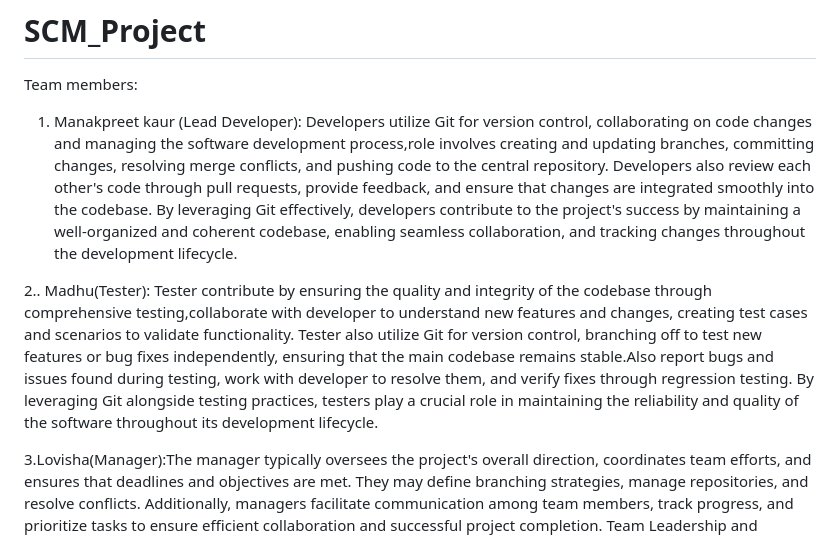
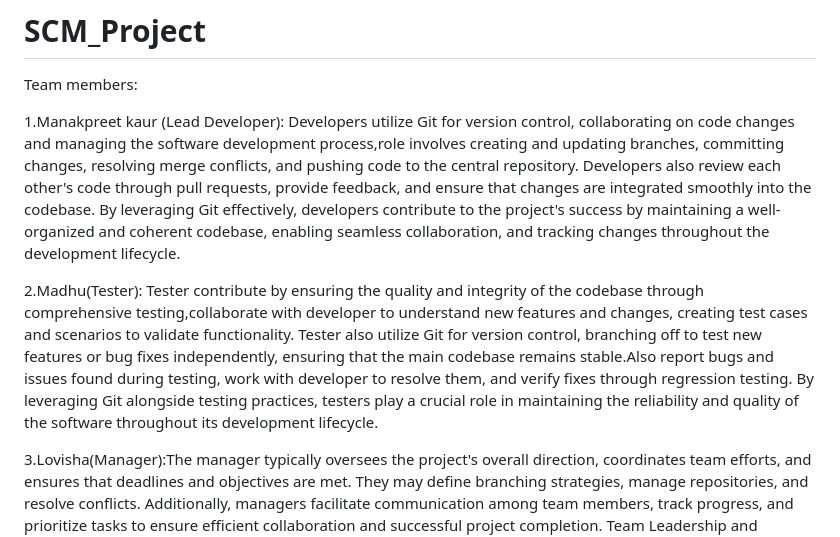
Before and after one commit to lovisha0726/FEE_Project, a Markdown page: README.md, the part around the change. Drawn GitHub-style.

```diff
--- a/README.md
+++ b/README.md
@@ -1,8 +1,9 @@
 # SCM_Project
 Team members:
-1. Manakpreet kaur (Lead Developer): Developers utilize Git for version control, collaborating on code changes and managing the software development process,role involves creating and updating branches, committing changes, resolving merge conflicts, and pushing code to the central repository. Developers also review each other's code through pull requests, provide feedback, and ensure that changes are integrated smoothly into the codebase. By leveraging Git effectively, developers contribute to the project's success by maintaining a well-organized and coherent codebase, enabling seamless collaboration, and tracking changes throughout the development lifecycle.
 
-2.. Madhu(Tester): Tester contribute by ensuring the quality and integrity of the codebase through comprehensive testing,collaborate with developer to understand new features and changes, creating test cases and scenarios to validate functionality. Tester also utilize Git for version control, branching off to test new features or bug fixes independently, ensuring that the main codebase remains stable.Also report bugs and issues found during testing, work with developer to resolve them, and verify fixes through regression testing. By leveraging Git alongside testing practices, testers play a crucial role in maintaining the reliability and quality of the software throughout its development lifecycle.
+1.Manakpreet kaur (Lead Developer): Developers utilize Git for version control, collaborating on code changes and managing the software development process,role involves creating and updating branches, committing changes, resolving merge conflicts, and pushing code to the central repository. Developers also review each other's code through pull requests, provide feedback, and ensure that changes are integrated smoothly into the codebase. By leveraging Git effectively, developers contribute to the project's success by maintaining a well-organized and coherent codebase, enabling seamless collaboration, and tracking changes throughout the development lifecycle.
+
+2.Madhu(Tester): Tester contribute by ensuring the quality and integrity of the codebase through comprehensive testing,collaborate with developer to understand new features and changes, creating test cases and scenarios to validate functionality. Tester also utilize Git for version control, branching off to test new features or bug fixes independently, ensuring that the main codebase remains stable.Also report bugs and issues found during testing, work with developer to resolve them, and verify fixes through regression testing. By leveraging Git alongside testing practices, testers play a crucial role in maintaining the reliability and quality of the software throughout its development lifecycle.
 
 3.Lovisha(Manager):The manager typically oversees the project's overall direction, coordinates team efforts, and ensures that deadlines and objectives are met. They may define branching strategies, manage repositories, and resolve conflicts. Additionally, managers facilitate communication among team members, track progress, and prioritize tasks to ensure efficient collaboration and successful project completion.
 Team Leadership and Coordination, and ensures quality standards. Skills : Detail-oriented, experienced in software testing methodologies, excellent communication skills for providing feedback.
```
